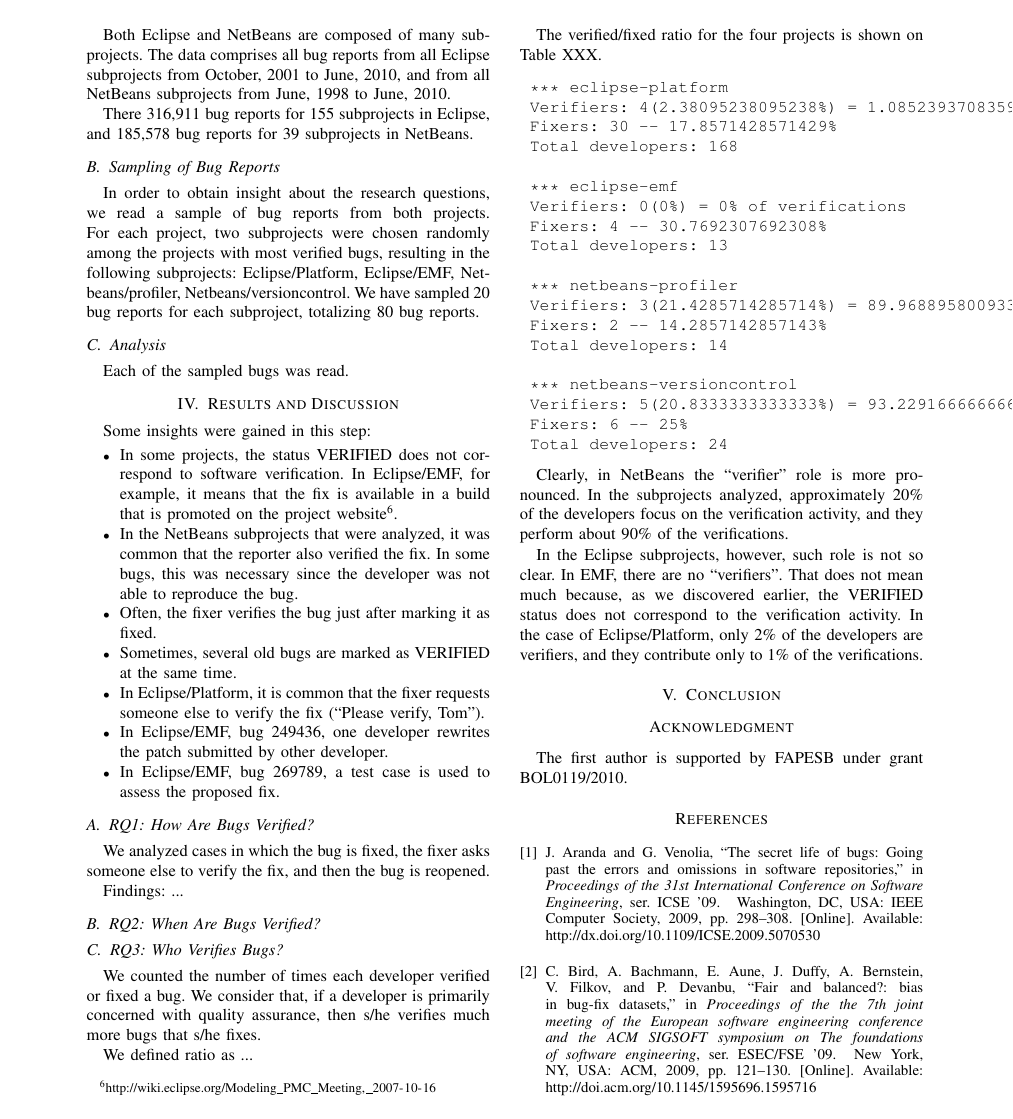
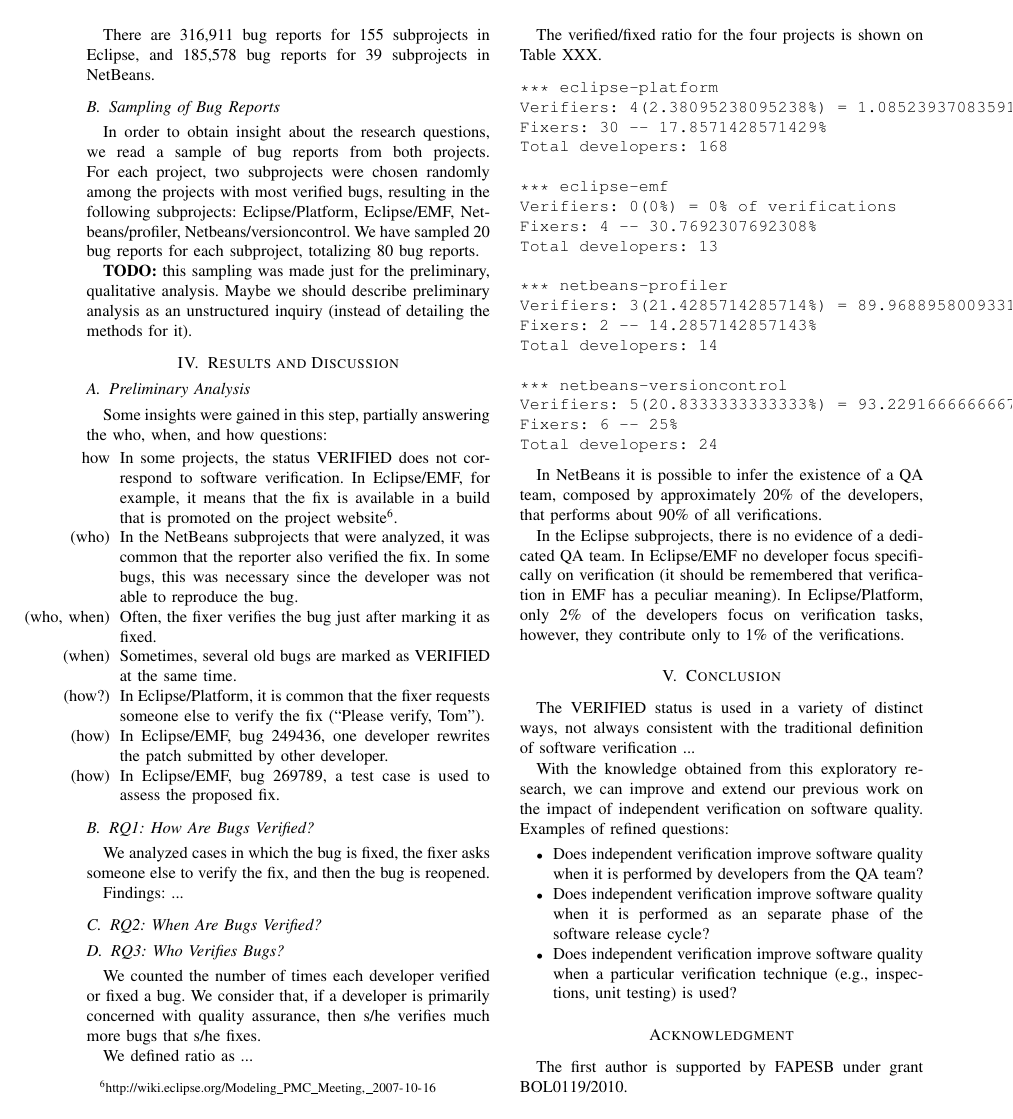
Before and after one commit to rodrigorgs/msr2012-exploratory, a LaTeX paper (msr2012-exploratory.tex, which reads contents.tex): page 3 of 4. Compiled offline with pdfLaTeX.

Commit message:
Revision after meeting with Christina. Citing 4-eyes report as motivation and future work.

```diff
--- a/contents.tex
+++ b/contents.tex
@@ -102,7 +110,7 @@
 
 \begin{subsection}{Available Data}
 
-	In order to perform the desired analysis, we needed access to all data recorded by Bugzilla for a specific project. We have found such data for two projects --- Eclipse and NetBeans --- from the domain of integrated development environments. The data were made available as part of the Mining Software Repositories 2011 Challenge\footnote{\url{http://www.msrconf.org/msr-challenge.html}} in the form of MySQL database dumps. The files contain all tables from the respective databases, except for the tables containing information about developers.
+	In order to perform the desired analysis, we needed access to all data recorded by Bugzilla for a specific project. We have found such data for two projects---Eclipse and NetBeans---from the domain of integrated development environments. The data were made available as part of the Mining Software Repositories 2011 Challenge\footnote{\url{http://www.msrconf.org/msr-challenge.html}} in the form of MySQL database dumps. The files contain all tables from the respective databases, except for the tables containing information about developers.
 
 	% We have had access to Eclipse Bugzilla database from October, 2001 to June, 2010, and to NetBeans Bugzilla database from ... to .... The data was made available as part of the Mining Software Repositories 2011 Challenge\footnote{\url{http://www.msrconf.org/msr-challenge.html}} as a SQL dump. The SQL dump contains all information recorded by Bugzilla for the projects (except for information about developers, which was removed for privacy reasons).
 
@@ -112,7 +120,7 @@
 
 	Both Eclipse and NetBeans are composed of many subprojects. The data comprises all bug reports from all Eclipse subprojects from October, 2001 to June, 2010, and from all NetBeans subprojects from June, 1998 to June, 2010.
 
-	There 316,911 bug reports for 155 subprojects in Eclipse, and 185,578 bug reports for 39 subprojects in NetBeans.
+	There are 316,911 bug reports for 155 subprojects in Eclipse, and 185,578 bug reports for 39 subprojects in NetBeans.
 
 \end{subsection}
 
@@ -120,30 +128,27 @@
 
 	In order to obtain insight about the research questions, we read a sample of bug reports from both projects. For each project, two subprojects were chosen randomly among the projects with most verified bugs, resulting in the following subprojects: Eclipse/Platform, Eclipse/EMF, Netbeans/profiler, Netbeans/versioncontrol. We have sampled 20 bug reports for each subproject, totalizing 80 bug reports.
 
-\end{subsection}
-
-\begin{subsection}{Analysis}
-
-	Each of the sampled bugs was read.
-
+	\TODO this sampling was made just for the preliminary, qualitative analysis. Maybe we should describe preliminary analysis as an unstructured inquiry (instead of detailing the methods for it).
 
 \end{subsection}
 
 \end{section}
 
 \begin{section}{Results and Discussion}
-	Some insights were gained in this step:
+
+\begin{subsection}{Preliminary Analysis}
+	Some insights were gained in this step, partially answering the who, when, and how questions:
 
 	\begin{itemize}
-		\item In some projects, the status VERIFIED does not correspond to software verification. In Eclipse/EMF, for example, it means that the fix is available in a build that is promoted on the project website\footnote{\url{http://wiki.eclipse.org/Modeling_PMC_Meeting,_2007-10-16}}.
-		\item In the NetBeans subprojects that were analyzed, it was common that the reporter also verified the fix. In some bugs, this was necessary since the developer was not able to reproduce the bug.
-		\item Often, the fixer verifies the bug just after marking it as fixed.
-		\item Sometimes, several old bugs are marked as VERIFIED at the same time.
-		\item In Eclipse/Platform, it is common that the fixer requests someone else to verify the fix (``Please verify, Tom'').
-		\item In Eclipse/EMF, bug #249436, one developer rewrites the patch submitted by other developer.
-		\item In Eclipse/EMF, bug #269789, a test case is used to assess the proposed fix.
+		\item [how] In some projects, the status VERIFIED does not correspond to software verification. In Eclipse/EMF, for example, it means that the fix is available in a build that is promoted on the project website\footnote{\url{http://wiki.eclipse.org/Modeling_PMC_Meeting,_2007-10-16}}.
+		\item [(who)] In the NetBeans subprojects that were analyzed, it was common that the reporter also verified the fix. In some bugs, this was necessary since the developer was not able to reproduce the bug.
+		\item [(who, when)] Often, the fixer verifies the bug just after marking it as fixed.
+		\item [(when)] Sometimes, several old bugs are marked as VERIFIED at the same time.
+		\item [(how?)] In Eclipse/Platform, it is common that the fixer requests someone else to verify the fix (``Please verify, Tom'').
+		\item [(how)] In Eclipse/EMF, bug #249436, one developer rewrites the patch submitted by other developer.
+		\item [(how)] In Eclipse/EMF, bug #269789, a test case is used to assess the proposed fix.
 	\end{itemize}
-
+\end{subsection}
 
 \begin{subsection}{RQ1: How Are Bugs Verified?}
 
@@ -187,17 +192,24 @@
 Total developers: 24
 \end{verbatim}
 
-	Clearly, in NetBeans the ``verifier'' role is more pronounced. In the subprojects analyzed, approximately 20\% of the developers focus on the verification activity, and they perform about 90\% of the verifications.
+	In NetBeans it is possible to infer the existence of a QA team, composed by approximately 20\% of the developers, that performs about 90\% of all verifications.
 
-	In the Eclipse subprojects, however, such role is not so clear. In EMF, there are no ``verifiers''. That does not mean much because, as we discovered earlier, the VERIFIED status does not correspond to the verification activity. In the case of Eclipse/Platform, only 2\% of the developers are verifiers, and they contribute only to 1\% of the verifications.
+	In the Eclipse subprojects, there is no evidence of a dedicated QA team. In Eclipse/EMF no developer focus specifically on verification (it should be remembered that verification in EMF has a peculiar meaning). In Eclipse/Platform, only 2\% of the developers focus on verification tasks, however, they contribute only to 1\% of the verifications.
 
 \end{subsection}
 
 \end{section}
 
+\begin{section}{Conclusion}
+  The VERIFIED status is used in a variety of distinct ways, not always consistent with the traditional definition of software verification ...
 
+	With the knowledge obtained from this exploratory research, we can improve and extend our previous work on the impact of independent verification on software quality. Examples of refined questions:
 
-\begin{section}{Conclusion}
+	\begin{itemize}
+		\item Does independent verification improve software quality when it is performed by developers from the QA team?
+		\item Does independent verification improve software quality when it is performed as an separate phase of the software release cycle?
+		\item Does independent verification improve software quality when a particular verification technique (e.g., inspections, unit testing) is used?
+	\end{itemize}
 
 \end{section}
 
```
Also changed, not shown: msr2012-exploratory.tex (+3 -3 lines), msr2012-exploratory.pdf, contents.tex (44 more changed lines). Lines whose indentation alone changed are shown as unchanged.
